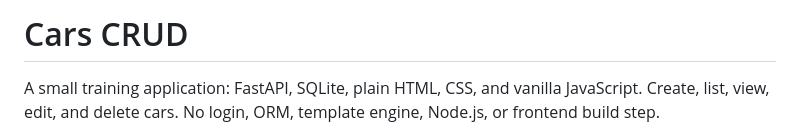
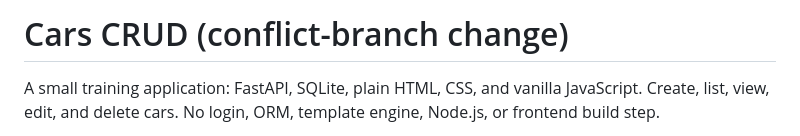
Before and after one commit to xiaojusunny/cars-crud, a Markdown page: README.md, the part around the change. Rendered like a GitHub page.

Commit message:
Change README title from conflict branch

```diff
--- a/README.md
+++ b/README.md
@@ -1,4 +1,4 @@
-# Cars CRUD
+# Cars CRUD (conflict-branch change)
 
 A small training application: FastAPI, SQLite, plain HTML, CSS, and vanilla
 JavaScript. Create, list, view, edit, and delete cars. No login, ORM, template
```
